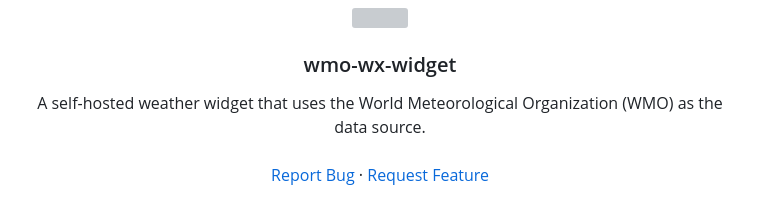
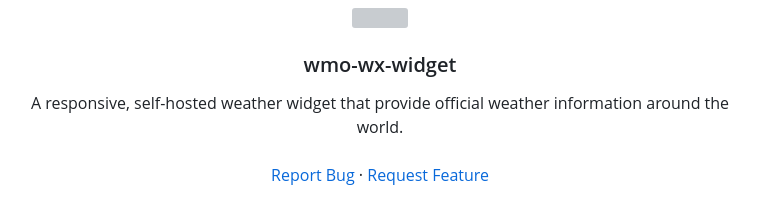
Before and after one commit to SuperDumbTM/wmo-wx-widget, a Markdown page: README.md, the part around the change. GitHub-like rendering; grey boxes are pictures that could not be loaded.

```diff
--- a/README.md
+++ b/README.md
@@ -32,7 +32,7 @@
   <h3 align="center">wmo-wx-widget</h3>
 
   <p align="center">
-    A self-hosted weather widget that uses the World Meteorological Organization (WMO) as the data source.
+    A responsive, self-hosted weather widget that provide official weather information around the world.
     <br />
     <br />
     <a href="https://github.com/SuperDumbTM/wmo-wx-widget/issues/new?labels=bug&template=bug-report---.md">Report Bug</a>
```
